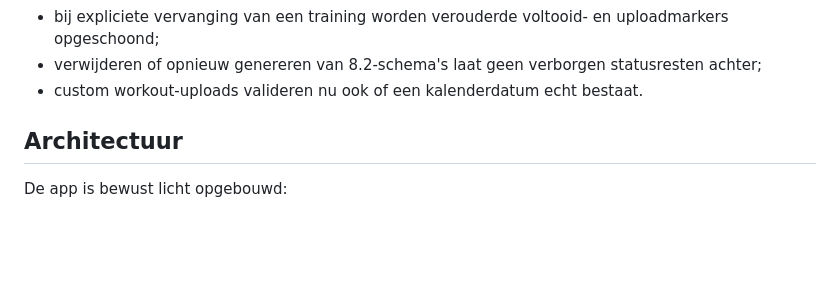
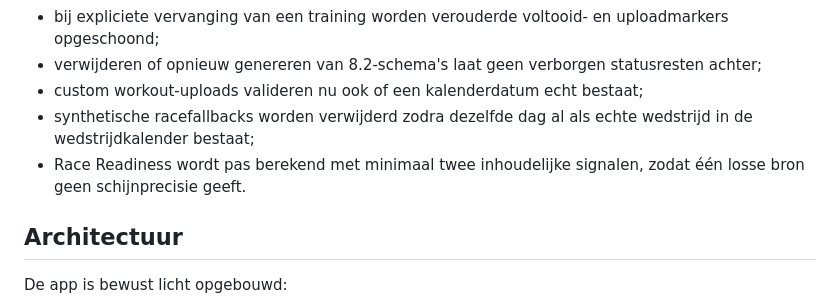
Before and after one commit to jpls12/jaco-performance, a Markdown page: README.md, the part around the change. Drawn GitHub-style; blank space fills up the shorter version.

Commit message:
Breid 8.3.4 stabiliteitsregels uit

```diff
--- a/README.md
+++ b/README.md
@@ -22,7 +22,11 @@ resterende randgevallen af:
   uploadmarkers opgeschoond;
 - verwijderen of opnieuw genereren van 8.2-schema's laat geen verborgen
   statusresten achter;
-- custom workout-uploads valideren nu ook of een kalenderdatum echt bestaat.
+- custom workout-uploads valideren nu ook of een kalenderdatum echt bestaat;
+- synthetische racefallbacks worden verwijderd zodra dezelfde dag al als echte
+  wedstrijd in de wedstrijdkalender bestaat;
+- Race Readiness wordt pas berekend met minimaal twee inhoudelijke signalen,
+  zodat één losse bron geen schijnprecisie geeft.
 
 ## Architectuur
 
```
